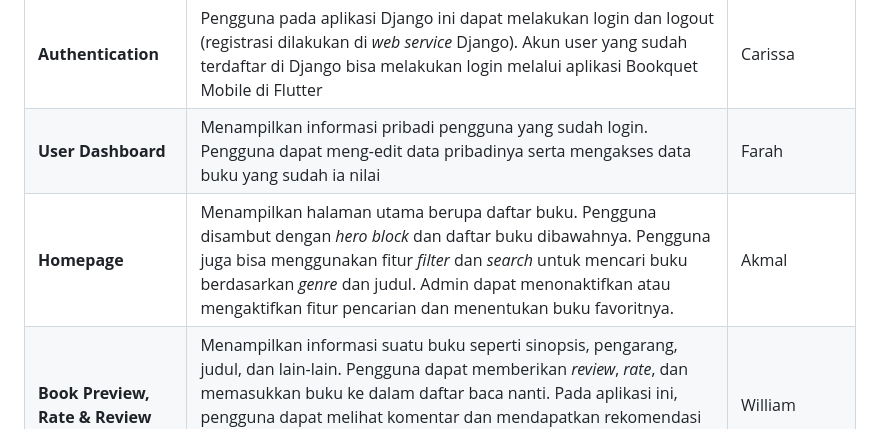
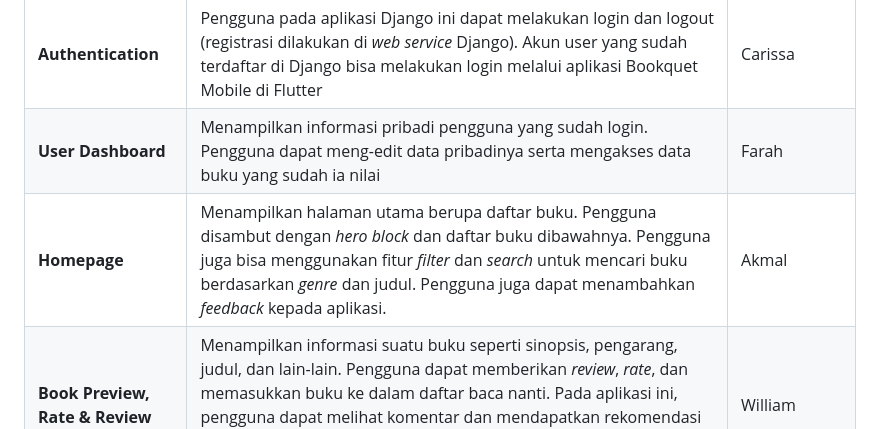
Before and after one commit to D12-PBP-23-24/Bookquet-mobile, a Markdown page: README.md, the part around the change. Rendered like a GitHub page.

```diff
--- a/README.md
+++ b/README.md
@@ -26,7 +26,7 @@ Berikut ini adalah daftar modul yang akan kami implementasikan beserta pengemban
 | -- | -- | -- |
 | **Authentication** | Pengguna pada aplikasi Django ini dapat melakukan login dan logout (registrasi dilakukan di *web service* Django). Akun user yang sudah terdaftar di Django bisa melakukan login melalui aplikasi Bookquet Mobile di Flutter | Carissa |
 | **User Dashboard** | Menampilkan informasi pribadi pengguna yang sudah login. Pengguna dapat meng-edit data pribadinya serta mengakses data buku yang sudah ia nilai | Farah |.
-| **Homepage** | Menampilkan halaman utama berupa daftar buku. Pengguna disambut dengan *hero block* dan daftar buku dibawahnya. Pengguna juga bisa menggunakan fitur *filter* dan *search* untuk mencari buku berdasarkan *genre* dan judul. Admin dapat menonaktifkan atau mengaktifkan fitur pencarian dan menentukan buku favoritnya. | Akmal |
+| **Homepage** | Menampilkan halaman utama berupa daftar buku. Pengguna disambut dengan *hero block* dan daftar buku dibawahnya. Pengguna juga bisa menggunakan fitur *filter* dan *search* untuk mencari buku berdasarkan *genre* dan judul. Pengguna juga dapat menambahkan *feedback* kepada aplikasi. | Akmal |
 | **Book Preview, Rate & Review**| Menampilkan informasi suatu buku seperti sinopsis, pengarang, judul, dan lain-lain. Pengguna dapat memberikan *review*, *rate*, dan memasukkan buku ke dalam daftar baca nanti. Pada aplikasi ini, pengguna dapat melihat komentar dan mendapatkan rekomendasi buku berdasarkan genre yang sama. Admin pada page ini juga dapat mengedit cara menampilkan komentar / tipe filter | William |
 | **Read Later** | Pengguna dapat menambahkan suatu buku ke dalam daftar baca nanti. Dalam aplikasi Django ini, pengguna dapat melihat daftar buku yang ditambahkan dan dapat menghapus buku tersebut dari daftar baca nanti. Terdapat 3 prioritas pada read-later yang dapat dipilih yaitu low, medium, dan high. Khusus admin, ia dapat update priority pada read later book, yaitu dari prioritas low ke medium atau medium ke high. | Edbert |
 
```
